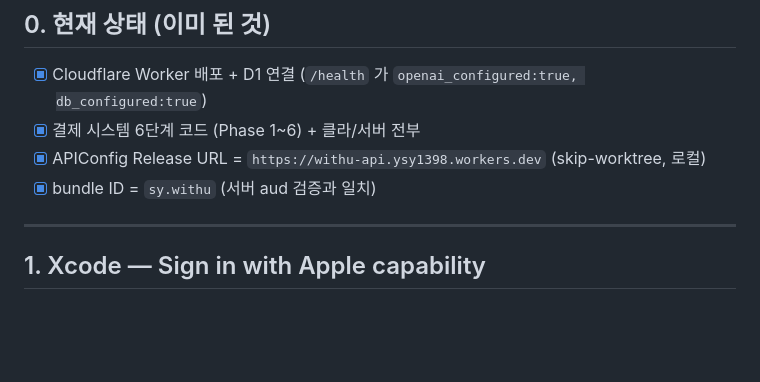
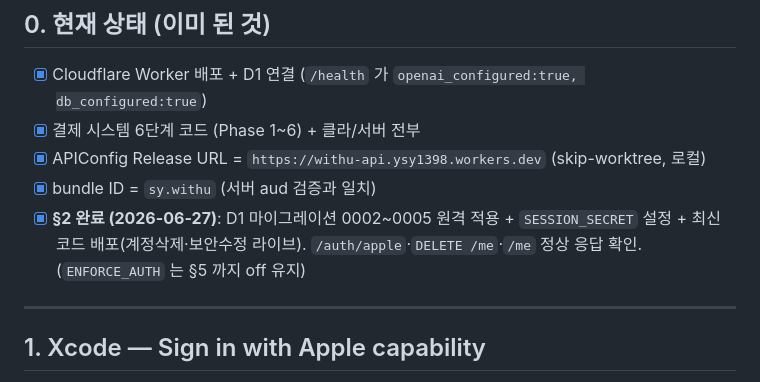
Before and after one commit to kkcdkk/withu, a Markdown page: RELEASE_ACTIVATION.md, the part around the change. Rendered like a GitHub page; blank space fills up the shorter version.

Commit message:
docs: §2 완료 표시 (마이그레이션·SESSION_SECRET·배포 라이브 검증)
Co-Authored-By: Claude Opus 4.8 (1M context) <noreply@anthropic.com>

```diff
--- a/RELEASE_ACTIVATION.md
+++ b/RELEASE_ACTIVATION.md
@@ -10,6 +10,7 @@
 - [x] 결제 시스템 6단계 코드 (Phase 1~6) + 클라/서버 전부
 - [x] APIConfig Release URL = `https://withu-api.ysy1398.workers.dev` (skip-worktree, 로컬)
 - [x] bundle ID = `sy.withu` (서버 aud 검증과 일치)
+- [x] **§2 완료 (2026-06-27)**: D1 마이그레이션 0002~0005 원격 적용 + `SESSION_SECRET` 설정 + 최신 코드 배포(계정삭제·보안수정 라이브). `/auth/apple`·`DELETE /me`·`/me` 정상 응답 확인. (`ENFORCE_AUTH` 는 §5 까지 off 유지)
 
 ---
 
```
